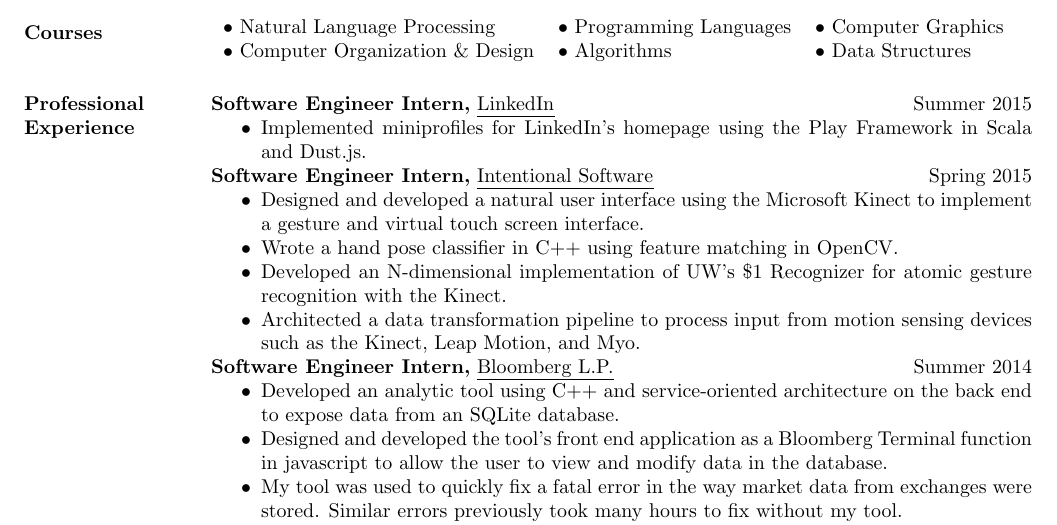
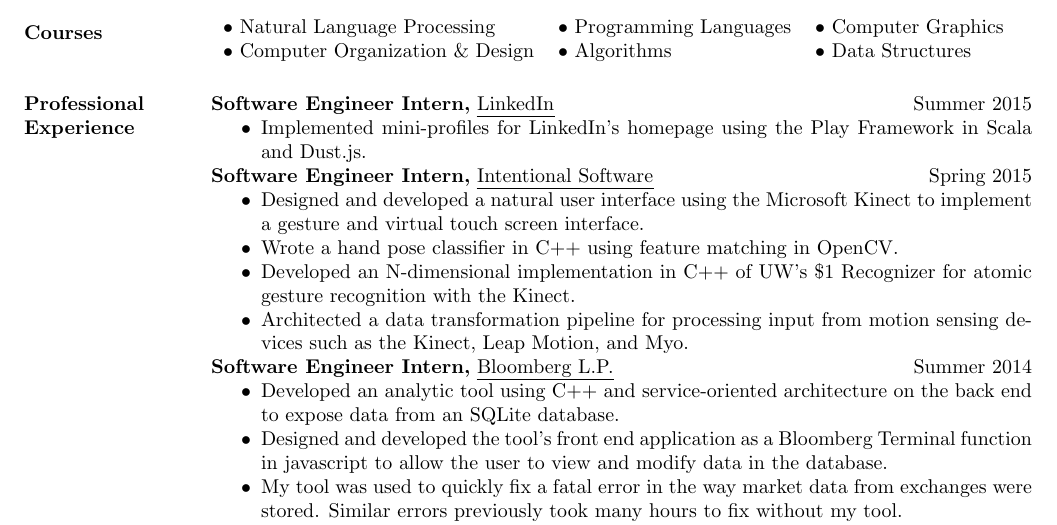
Before and after one commit to VoidingWarranties/resume, a LaTeX CV (resume.tex): part of the page, cut so that both start at the same text. Compiled offline with pdfLaTeX.

Commit message:
Update wording

```diff
--- a/resume.tex
+++ b/resume.tex
@@ -40,7 +40,7 @@
 \section{Professional Experience}
 {\bf Software Engineer Intern,} \uline{LinkedIn} \hfill Summer 2015
  \begin{itemize} \itemsep -2pt % reduce space between items
- \item Implemented miniprofiles for LinkedIn's homepage using the Play Framework in Scala and Dust.js.
+ \item Implemented mini-profiles for LinkedIn's homepage using the Play Framework in Scala and Dust.js.
  \end{itemize}
 
 
@@ -49,8 +49,8 @@
  \begin{itemize} \itemsep -2pt % reduce space between items
  \item Designed and developed a natural user interface using the Microsoft Kinect to implement a gesture and virtual touch screen interface.
  \item Wrote a hand pose classifier in C++ using feature matching in OpenCV.
- \item Developed an N-dimensional implementation of UW's \$1 Recognizer for atomic gesture recognition with the Kinect. % TODO: add link to UW's $1 Recognizer
- \item Architected a data transformation pipeline to process input from motion sensing devices such as the Kinect, Leap Motion, and Myo.
+ \item Developed an N-dimensional implementation in C++ of UW's \$1 Recognizer for atomic gesture recognition with the Kinect. % TODO: add link to UW's $1 Recognizer
+ \item Architected a data transformation pipeline for processing input from motion sensing devices such as the Kinect, Leap Motion, and Myo.
  \end{itemize}
 
 
```
Also changed, not shown: resume.pdf.
